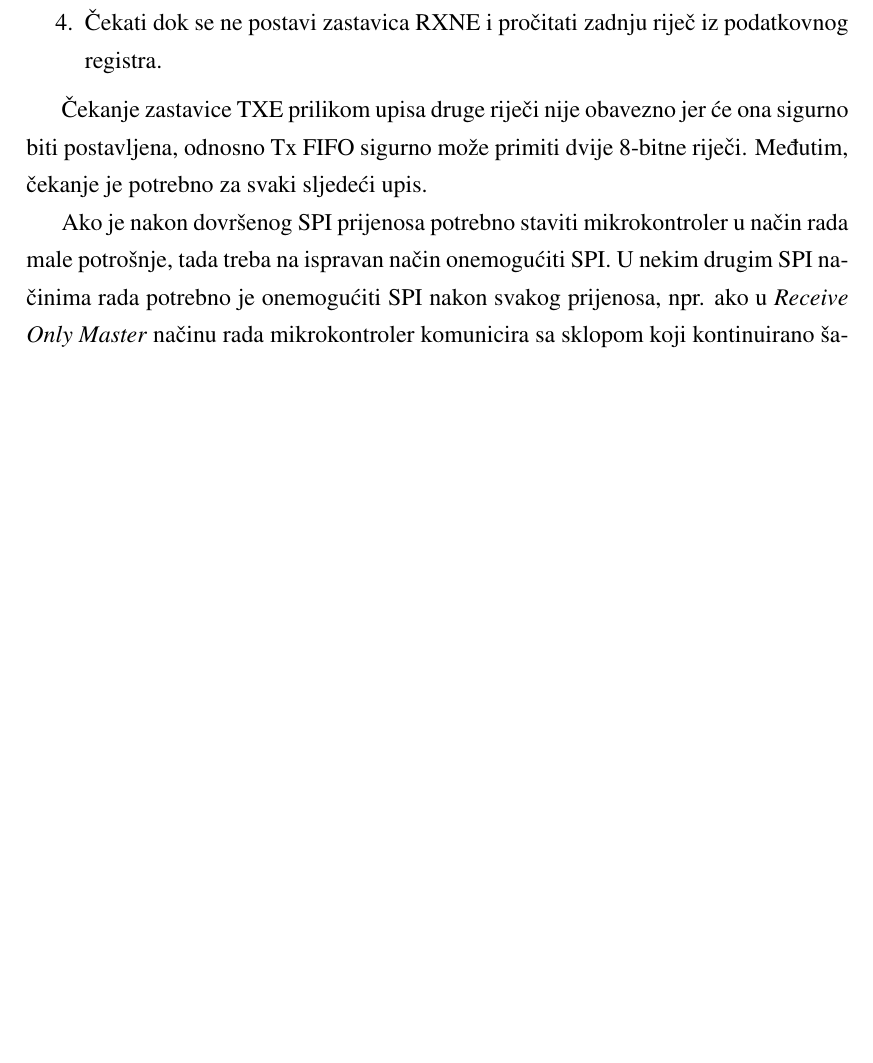
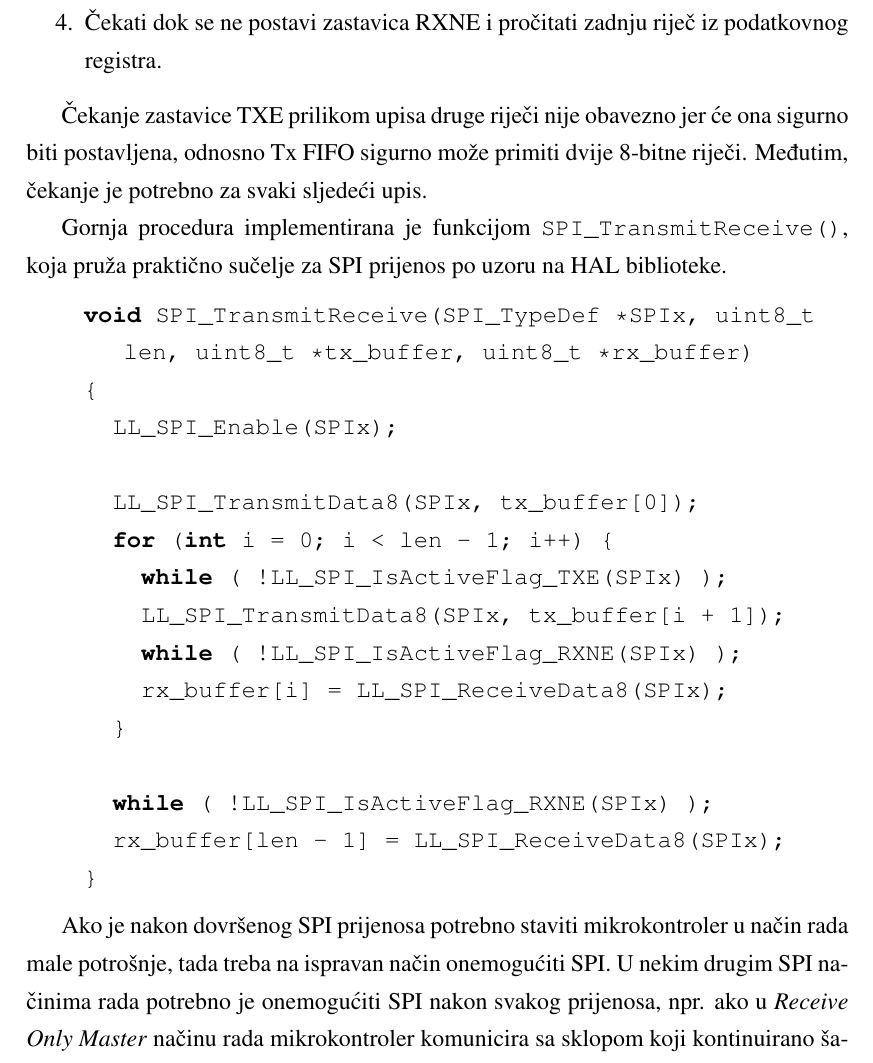
Before and after one commit to petarsusac/zavrsni, a LaTeX thesis (zavrsni.tex, which reads spi.tex): part of page 10 of 17, cut so that both start at the same text, the shorter picture padded with empty space. Compiled offline with pdfLaTeX.

Commit message:
Dodan code snippet, objašnjena veća brzina kada se koristi DMA

```diff
--- a/spi.tex
+++ b/spi.tex
@@ -57,6 +57,26 @@
 
 		Čekanje zastavice TXE prilikom upisa druge riječi nije obavezno jer će ona sigurno biti postavljena, odnosno Tx FIFO sigurno može primiti dvije 8-bitne riječi. Međutim, čekanje je potrebno za svaki sljedeći upis.
 
+		Gornja procedura implementirana je funkcijom \texttt{SPI\_TransmitReceive()}, koja pruža praktično sučelje za SPI prijenos po uzoru na HAL biblioteke.
+
+		\begin{lstlisting}
+		void SPI_TransmitReceive(SPI_TypeDef *SPIx, uint8_t len, uint8_t *tx_buffer, uint8_t *rx_buffer)
+		{
+			LL_SPI_Enable(SPIx);
+
+			LL_SPI_TransmitData8(SPIx, tx_buffer[0]);
+			for (int i = 0; i < len - 1; i++) {
+				while ( !LL_SPI_IsActiveFlag_TXE(SPIx) );
+				LL_SPI_TransmitData8(SPIx, tx_buffer[i + 1]);
+				while ( !LL_SPI_IsActiveFlag_RXNE(SPIx) );
+				rx_buffer[i] = LL_SPI_ReceiveData8(SPIx);
+			}
+
+			while ( !LL_SPI_IsActiveFlag_RXNE(SPIx) );
+			rx_buffer[len - 1] = LL_SPI_ReceiveData8(SPIx);
+		}
+		\end{lstlisting}
+
 		Ako je nakon dovršenog SPI prijenosa potrebno staviti mikrokontroler u način rada male potrošnje, tada treba na ispravan način onemogućiti SPI. U nekim drugim SPI načinima rada potrebno je onemogućiti SPI nakon svakog prijenosa, npr. ako u \textit{Receive Only Master} načinu rada mikrokontroler komunicira sa sklopom koji kontinuirano šalje podatke, kako bi se spriječilo slanje dodatnih neželjenih podataka. U \textit{Full Duplex} načinu rada to obično nije potrebno, međutim dobra je praksa slijediti pravilnu proceduru za onemogućavanje SPI sučelja nakon završetka prijenosa kako bi se spriječila korupcija zadnje poslane riječi. Procedura za onemogućavanje je:
 
 		\begin{enumerate}
--- a/zavrsni.tex
+++ b/zavrsni.tex
@@ -2,6 +2,8 @@
 \usepackage{booktabs}
 \usepackage{textcomp}
 \usepackage{listings}
+\lstset{language=C, tabsize=2}
+\lstset{basicstyle=\ttfamily, breaklines=true}
 
 \begin{document}
 
```
Also changed, not shown: zavrsni.pdf.
